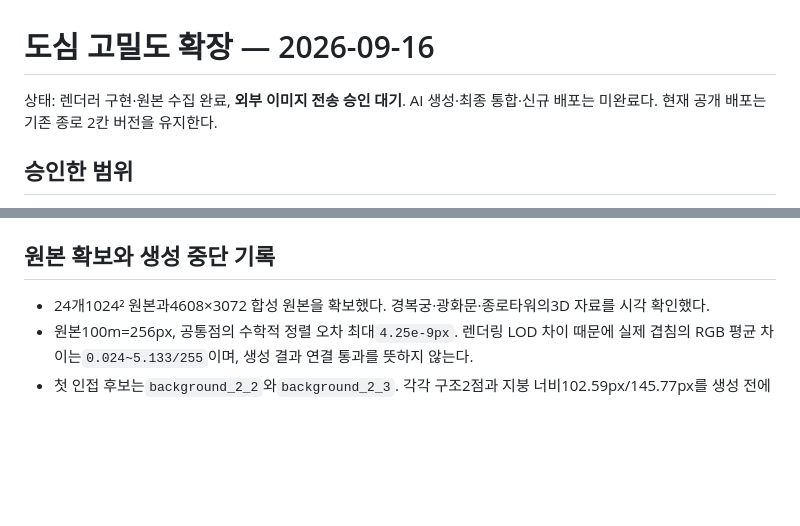
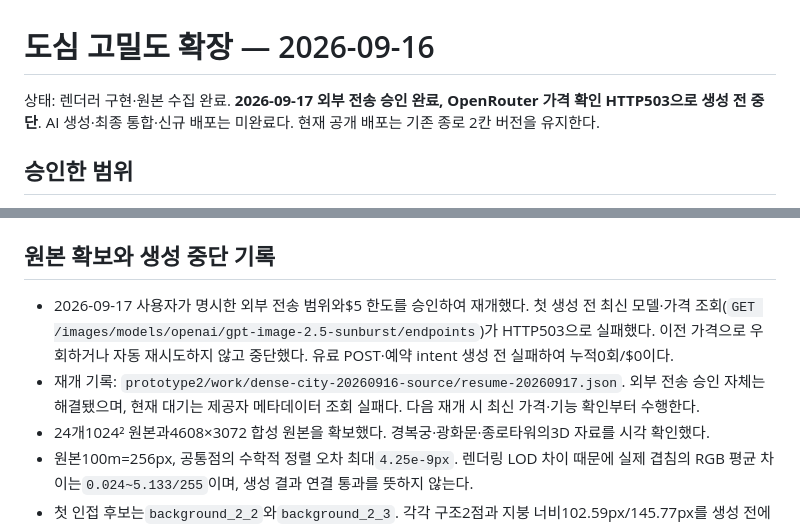
Before and after one commit to HOYUN-Y/pixel_city, a Markdown page: docs/DENSE_CITY.md, 2 parts joined by grey strips. Drawn GitHub-style; blank space fills up the shorter version.

Commit message:
docs: record dense generation approval and provider preflight failure

```diff
--- a/docs/DENSE_CITY.md
+++ b/docs/DENSE_CITY.md
@@ -1,6 +1,6 @@
 # 도심 고밀도 확장 — 2026-09-16
 
-상태: 렌더러 구현·원본 수집 완료, **외부 이미지 전송 승인 대기**. AI 생성·최종 통합·신규 배포는 미완료다. 현재 공개 배포는 기존 종로 2칸 버전을 유지한다.
+상태: 렌더러 구현·원본 수집 완료. **2026-09-17 외부 전송 승인 완료, OpenRouter 가격 확인 HTTP503으로 생성 전 중단**. AI 생성·최종 통합·신규 배포는 미완료다. 현재 공개 배포는 기존 종로 2칸 버전을 유지한다.
 
 ## 승인한 범위
 
@@ -47,6 +47,8 @@
 
 ## 원본 확보와 생성 중단 기록
 
+- 2026-09-17 사용자가 명시한 외부 전송 범위와$5 한도를 승인하여 재개했다. 첫 생성 전 최신 모델·가격 조회(`GET /images/models/openai/gpt-image-2.5-sunburst/endpoints`)가 HTTP503으로 실패했다. 이전 가격으로 우회하거나 자동 재시도하지 않고 중단했다. 유료 POST·예약 intent 생성 전 실패하여 누적0회/$0이다.
+- 재개 기록: `prototype2/work/dense-city-20260916-source/resume-20260917.json`. 외부 전송 승인 자체는 해결됐으며, 현재 대기는 제공자 메타데이터 조회 실패다. 다음 재개 시 최신 가격·기능 확인부터 수행한다.
 - 24개1024² 원본과4608×3072 합성 원본을 확보했다. 경복궁·광화문·종로타워의3D 자료를 시각 확인했다.
 - 원본100m=256px, 공통점의 수학적 정렬 오차 최대`4.25e-9px`. 렌더링 LOD 차이 때문에 실제 겹침의 RGB 평균 차이는`0.024~5.133/255`이며, 생성 결과 연결 통과를 뜻하지 않는다.
 - 첫 인접 후보는`background_2_2`와`background_2_3`. 각각 구조2점과 지붕 너비102.59px/145.77px를 생성 전에 고정했다.
```
Also changed, not shown: docs/DEPLOYMENT.md (+1 -1 lines).
